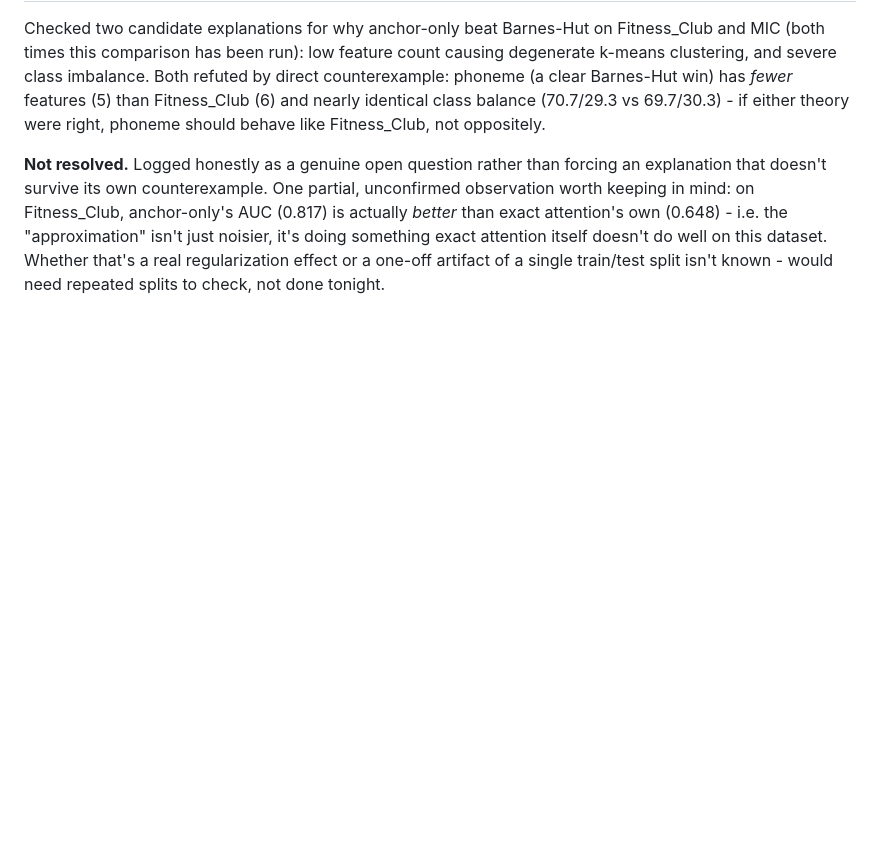
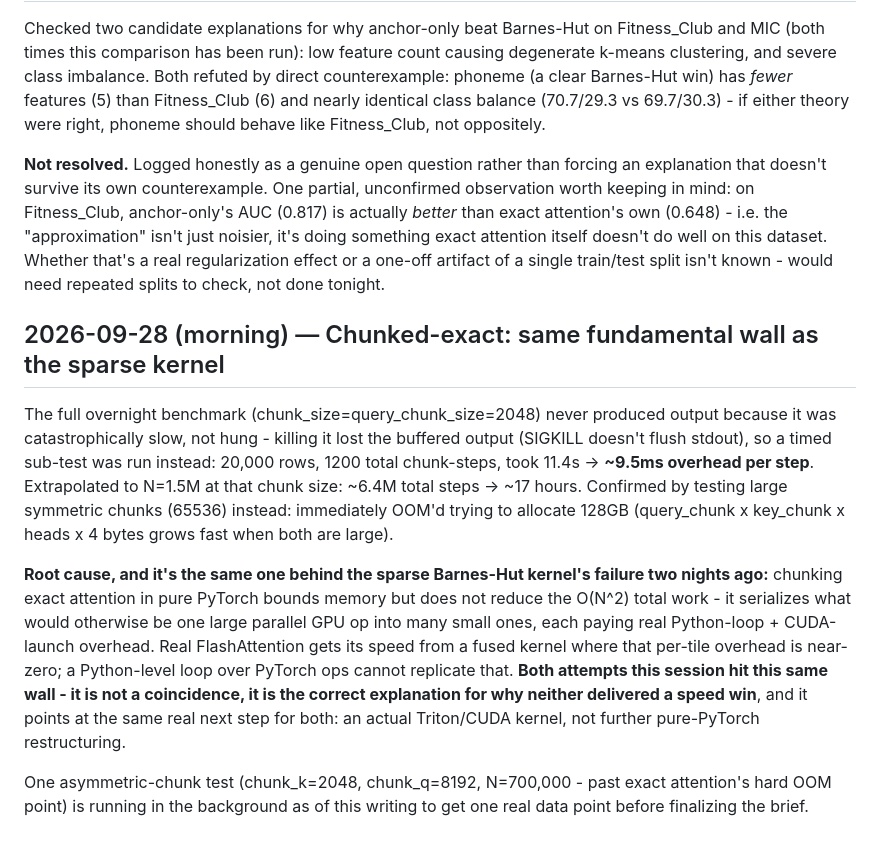
Before and after one commit to iam-saiteja/Zero-Shot-TabPFN, a Markdown page: phase1/docs/research-log.md, the part around the change. GitHub-like rendering; blank space fills up the shorter version.

Commit message:
research: chunked-exact hits the same fused-kernel wall as the sparse Barnes-Hut attempt

```diff
--- a/phase1/docs/research-log.md
+++ b/phase1/docs/research-log.md
@@ -565,3 +565,30 @@ something exact attention itself doesn't do well on this dataset. Whether
 that's a real regularization effect or a one-off artifact of a single
 train/test split isn't known - would need repeated splits to check, not
 done tonight.
+
+## 2026-09-28 (morning) — Chunked-exact: same fundamental wall as the sparse kernel
+
+The full overnight benchmark (chunk_size=query_chunk_size=2048) never
+produced output because it was catastrophically slow, not hung - killing it
+lost the buffered output (SIGKILL doesn't flush stdout), so a timed
+sub-test was run instead: 20,000 rows, 1200 total chunk-steps, took 11.4s ->
+**~9.5ms overhead per step**. Extrapolated to N=1.5M at that chunk size:
+~6.4M total steps -> ~17 hours. Confirmed by testing large symmetric chunks
+(65536) instead: immediately OOM'd trying to allocate 128GB (query_chunk x
+key_chunk x heads x 4 bytes grows fast when both are large).
+
+**Root cause, and it's the same one behind the sparse Barnes-Hut kernel's
+failure two nights ago:** chunking exact attention in pure PyTorch bounds
+memory but does not reduce the O(N^2) total work - it serializes what would
+otherwise be one large parallel GPU op into many small ones, each paying
+real Python-loop + CUDA-launch overhead. Real FlashAttention gets its speed
+from a fused kernel where that per-tile overhead is near-zero; a
+Python-level loop over PyTorch ops cannot replicate that. **Both attempts
+this session hit this same wall - it is not a coincidence, it is the
+correct explanation for why neither delivered a speed win**, and it points
+at the same real next step for both: an actual Triton/CUDA kernel, not
+further pure-PyTorch restructuring.
+
+One asymmetric-chunk test (chunk_k=2048, chunk_q=8192, N=700,000 - past
+exact attention's hard OOM point) is running in the background as of this
+writing to get one real data point before finalizing the brief.
```
